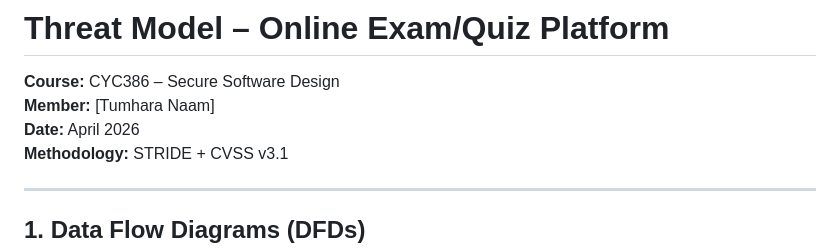
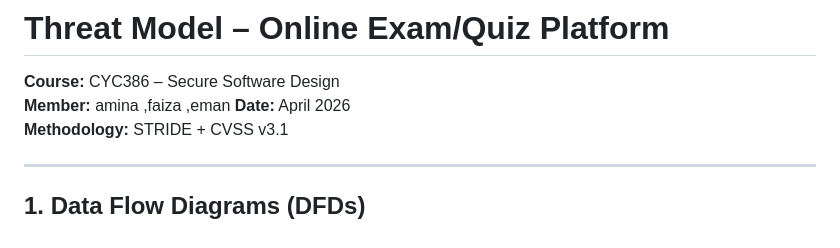
Before and after one commit to emanzaman1/SecureQuizPlatform-Spring2026, a Markdown page: docs/THREAT_MODEL.md, the part around the change. Rendered like a GitHub page.

Commit message:
Update team members in threat model document

```diff
--- a/docs/THREAT_MODEL.md
+++ b/docs/THREAT_MODEL.md
@@ -1,6 +1,6 @@
 # Threat Model – Online Exam/Quiz Platform
 **Course:** CYC386 – Secure Software Design
-**Member:** [Tumhara Naam]
+**Member:** amina ,faiza ,eman
 **Date:** April 2026
 **Methodology:** STRIDE + CVSS v3.1
 
```
